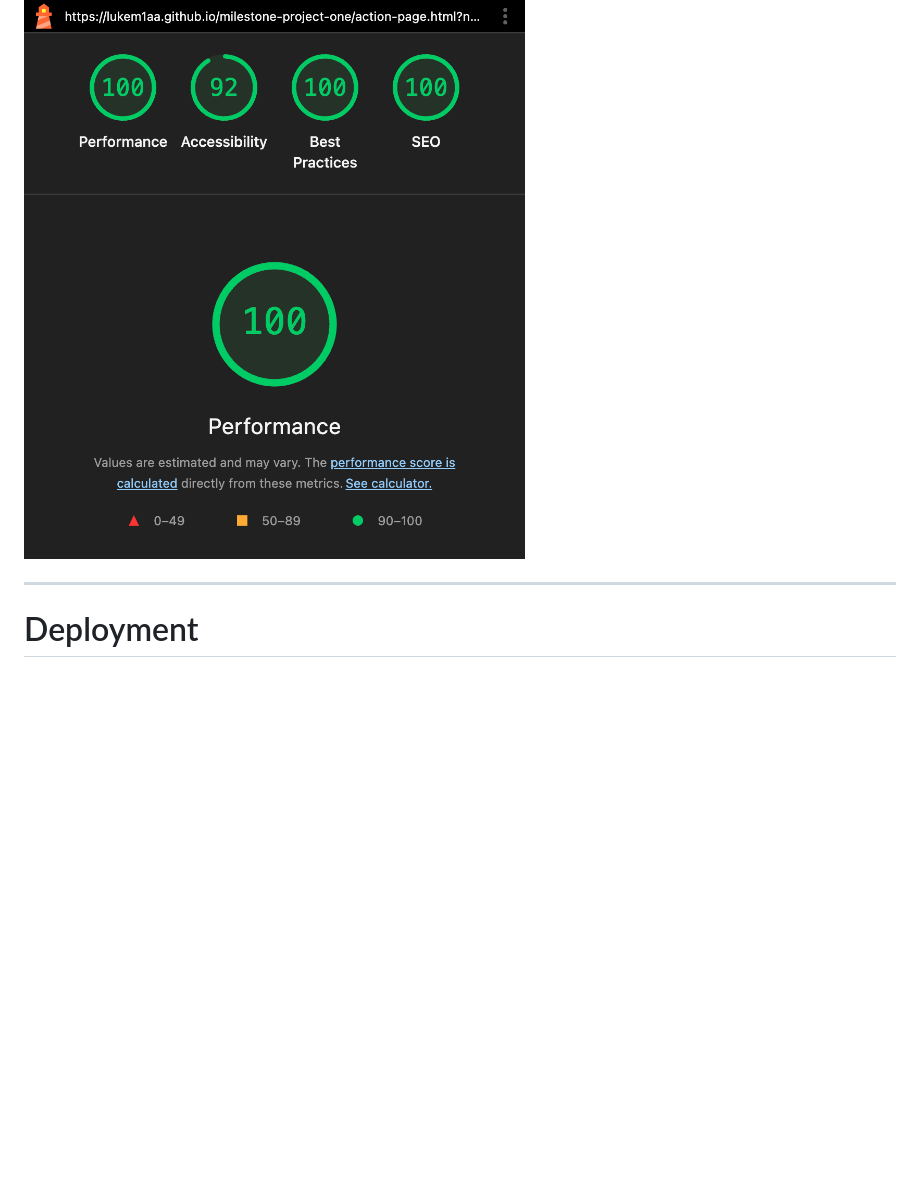
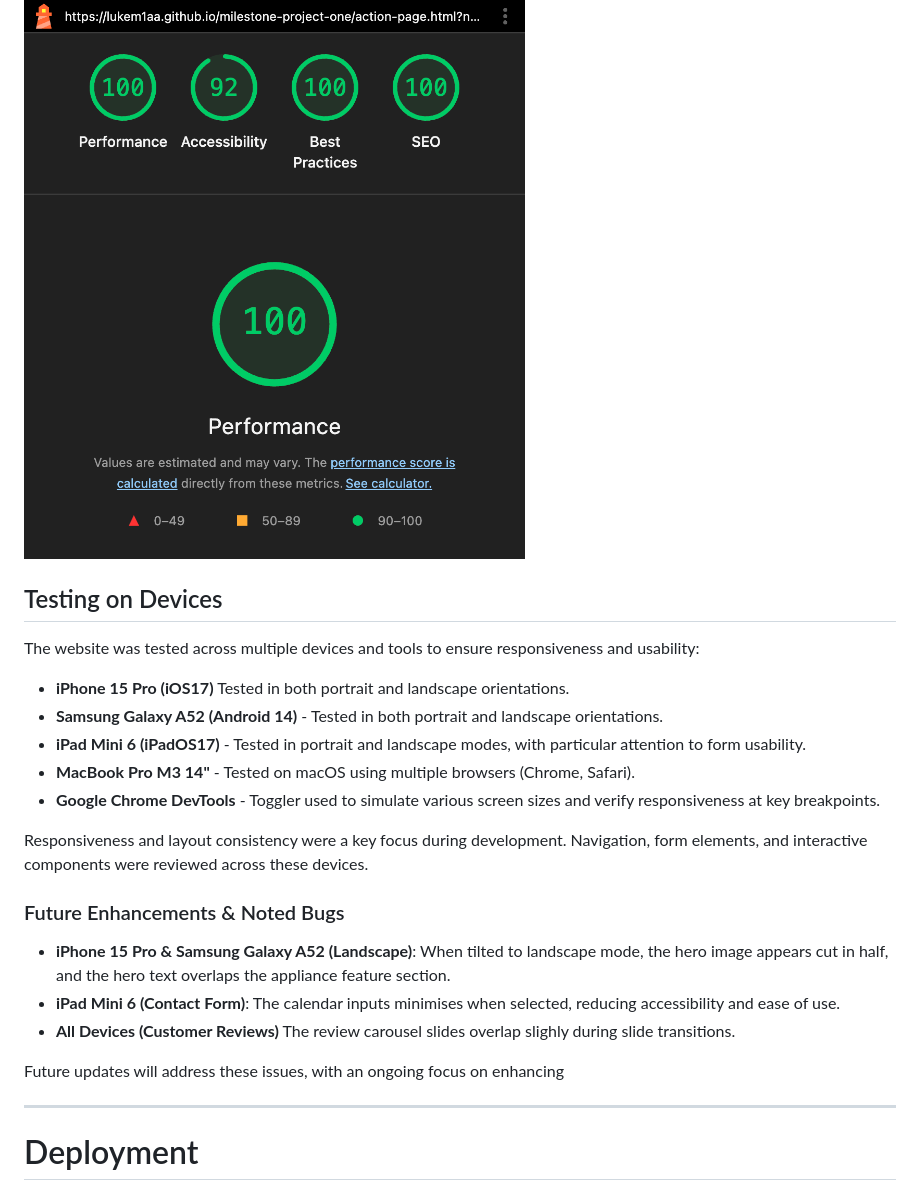
Before and after one commit to LukeM1aa/milestone-project-one, a Markdown page: README.md, the part around the change. Rendered like a GitHub page; folded sections open; blank space fills up the shorter version.

Commit message:
adding testing on devices to readme

```diff
--- a/README.md
+++ b/README.md
@@ -496,6 +496,26 @@ Line 58: `font-family: var(--primary-font);`
 ![Screenshot](assets/readme-references/testing/lighthouse-action.png)
 </details>
 
+## Testing on Devices
+
+The website was tested across multiple devices and tools to ensure responsiveness and usability:
+
+- **iPhone 15 Pro (iOS17)** Tested in both portrait and landscape orientations.
+- **Samsung Galaxy A52 (Android 14)** - Tested in both portrait and landscape orientations.
+- **iPad Mini 6 (iPadOS17)** - Tested in portrait and landscape modes, with particular attention to form usability.
+- **MacBook Pro M3 14"** - Tested on macOS using multiple browsers (Chrome, Safari).
+- **Google Chrome DevTools** - Toggler used to simulate various screen sizes and verify responsiveness at key breakpoints.
+
+Responsiveness and layout consistency were a key focus during development. Navigation, form elements, and interactive components were reviewed across these devices.
+
+### Future Enhancements & Noted Bugs
+
+- **iPhone 15 Pro & Samsung Galaxy A52 (Landscape)**: When tilted to landscape mode, the hero image appears cut in half, and the hero text overlaps the appliance feature section.
+- **iPad Mini 6 (Contact Form)**: The calendar inputs minimises when selected, reducing accessibility and ease of use.
+- **All Devices (Customer Reviews)** The review carousel slides overlap slighly during slide transitions.
+
+Future updates will address these issues, with an ongoing focus on enhancing
+
 ---
 
 # Deployment
```
